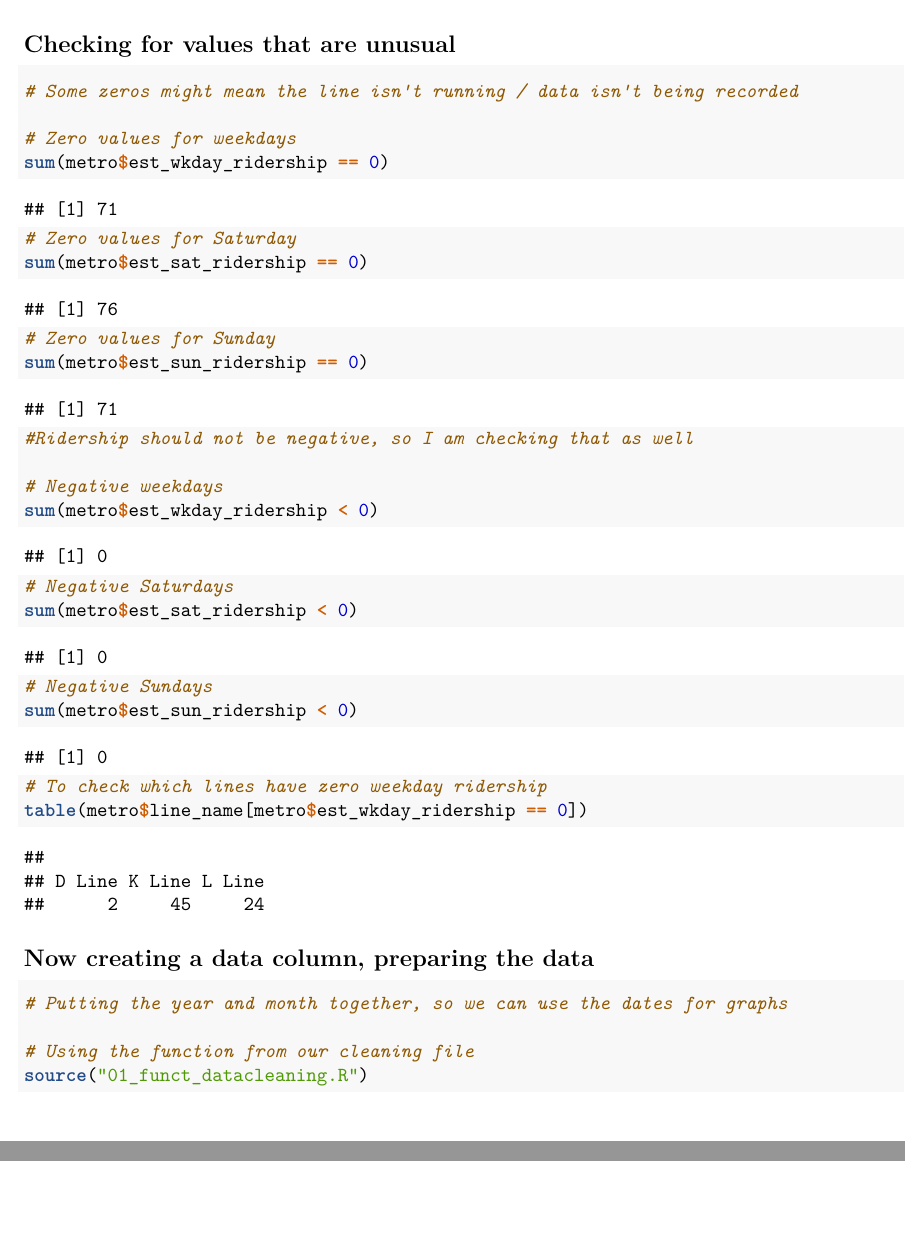
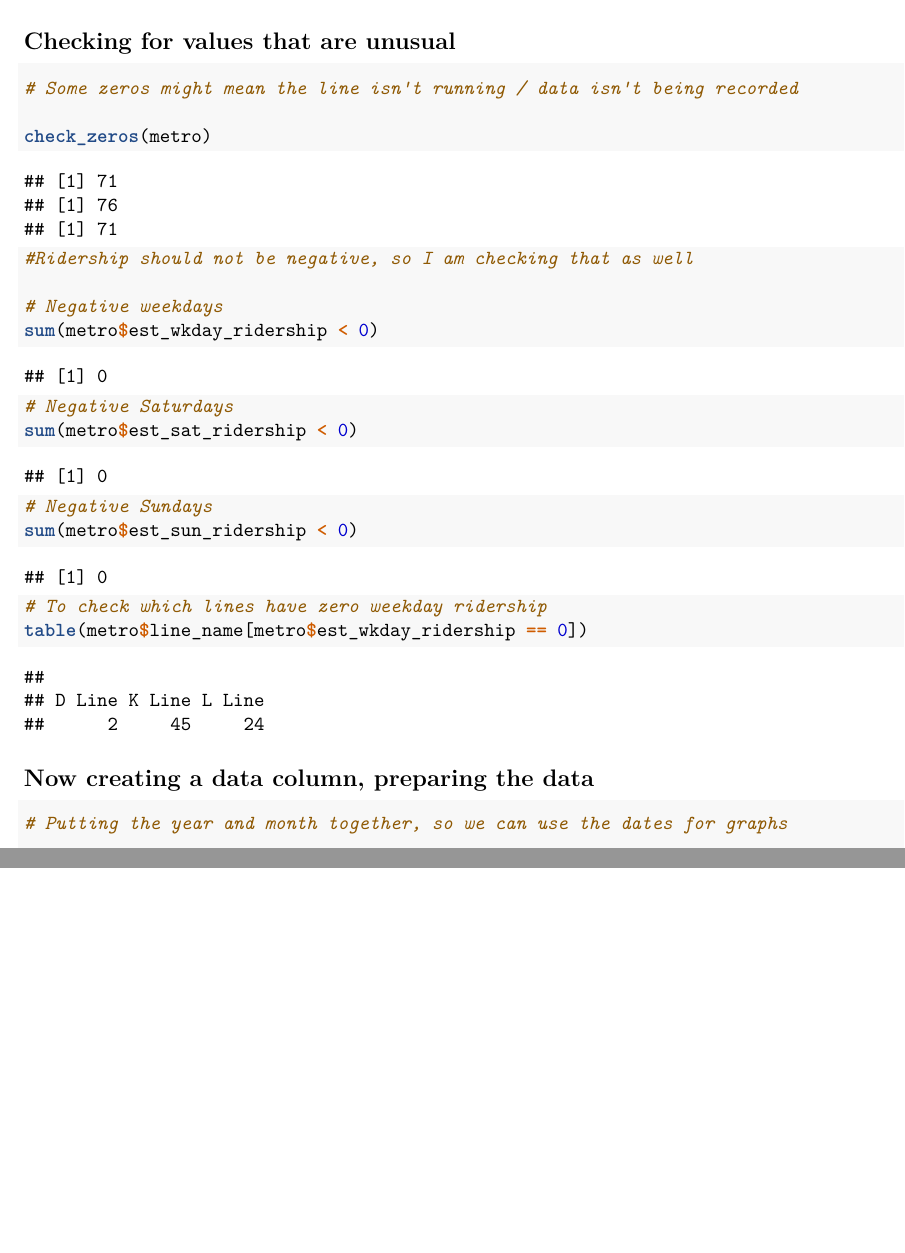
Before and after one commit to adhafawwaz/STAT107_FinalProject_AdhaDheekshawMelvin, an R Markdown document (11_DataCleaning.Rmd): two parts of pages 2 and 3 of 3, joined at a grey line, cut so that both start at the same text, the shorter picture padded with empty space. Rendered offline with R 4.5, knitr and Pandoc, then LaTeX, with nearby package versions.

Commit message:
Incorporated another cleaning function

````diff
--- a/11_DataCleaning.Rmd
+++ b/11_DataCleaning.Rmd
@@ -38,14 +43,7 @@ sum(duplicated(metro[c("line_name", "year", "month")]))
 ```{r}
 # Some zeros might mean the line isn't running / data isn't being recorded
 
-# Zero values for weekdays
-sum(metro$est_wkday_ridership == 0)
-
-# Zero values for Saturday
-sum(metro$est_sat_ridership == 0)
-
-# Zero values for Sunday
-sum(metro$est_sun_ridership == 0)
+check_zeros(metro)
 
 #Ridership should not be negative, so I am checking that as well
 
@@ -69,9 +67,6 @@ table(metro$line_name[metro$est_wkday_ridership == 0])
 
 # Putting the year and month together, so we can use the dates for graphs
 
-# Using the function from our cleaning file
-source("01_funct_datacleaning.R")
-
 # Adding the date column
 metro <- add_date(metro)
 
````
Also changed, not shown: 11_DataCleaning.Rmd (5 more changed lines).
